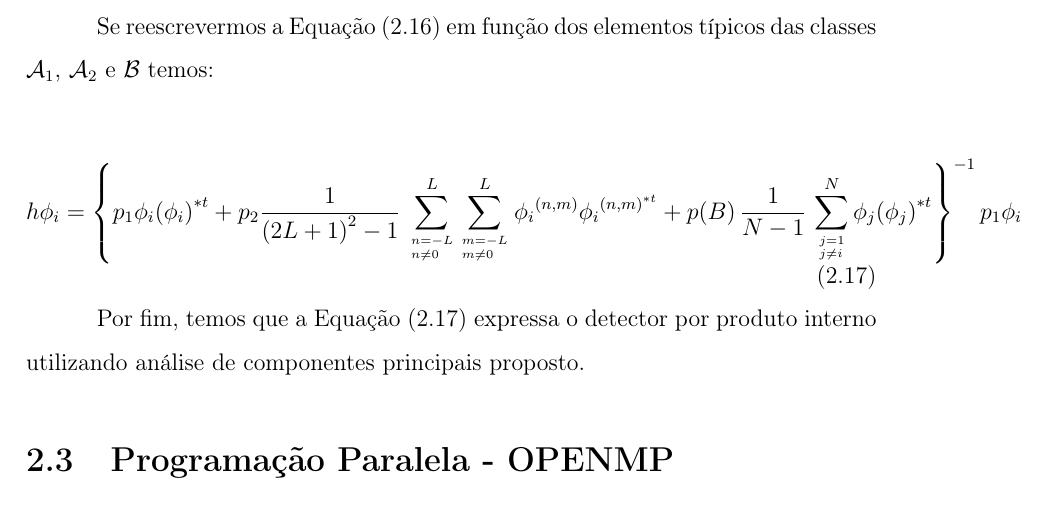
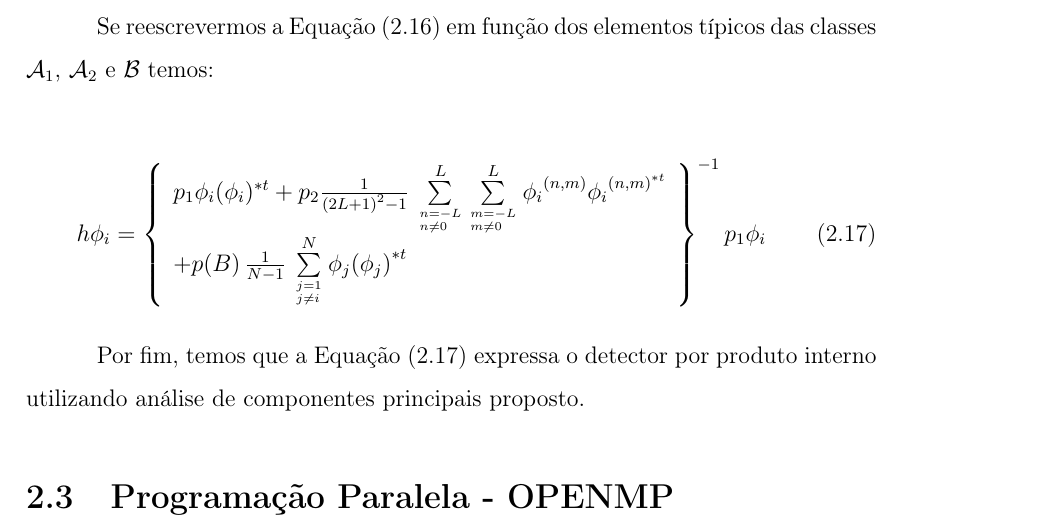
Before and after one commit to igorcoroli/Qualify, a LaTeX thesis (main_compila.tex, which reads capitulos/cap_fundamentos.tex): part of page 17 of 21, cut so that both start at the same text. Compiled offline with pdfLaTeX; the source files are stored in an older character set and shown here as Unicode.

Commit message:
Correção de Equação

```diff
--- a/capitulos/cap_fundamentos.tex
+++ b/capitulos/cap_fundamentos.tex
@@ -153,10 +153,13 @@ h{\phi _i} = {\{ {p_1}{R_{A1}} + {p_2}{R_{A2}} + p(B){R_B}\} ^{ - 1}}\,{p_1}{\mu
 Se reescrevermos a Equação \eqref{eq_ipd_b_pca} em função dos elementos típicos das classes $\mathcal{A}_1$, $\mathcal{A}_2$ e $\mathcal{B}$ temos:
 
 \begin{equation} \label{eq_IPD-B-PCA_Final}
-h{\phi _i} = {\left\{ {{p_1}{\phi _i}{{({\phi _i})}^{*t}} + {p_2}\frac{1}{{{{(2L + 1)}^2} - 1}}\,\sum\limits_{n =  - L\hfill\atop
+h{\phi _i} = {\left\{ \begin{array}{l}
+{p_1}{\phi _i}{({\phi _i})^{*t}} + {p_2}\frac{1}{{{{(2L + 1)}^2} - 1}}\,\sum\limits_{n =  - L\hfill\atop
 n \ne 0\hfill}^L {\sum\limits_{m =  - L\hfill\atop
-m \ne 0\hfill}^L {{\phi _i}^{(n,m)}{\phi _i}^{{{(n,m)}^{*t}}}} } + p(B)\,\frac{1}{{N - 1}}\,\sum\limits_{j = 1\hfill\atop
-j \ne i\hfill}^N {{\phi _j}{{({\phi _j})}^{*t}}} } \right\}^{ - 1}}\,{p_1}{\phi _i}
+m \ne 0\hfill}^L {{\phi _i}^{(n,m)}{\phi _i}^{{{(n,m)}^{*t}}}} } \\
+ + p(B)\,\frac{1}{{N - 1}}\,\sum\limits_{j = 1\hfill\atop
+j \ne i\hfill}^N {{\phi _j}{{({\phi _j})}^{*t}}}
+\end{array} \right\}^{ - 1}}\,{p_1}{\phi _i}
 \end{equation}
 
 Por fim, temos que a Equação \eqref{eq_IPD-B-PCA_Final} expressa o detector por produto interno utilizando análise de componentes principais proposto.
```
